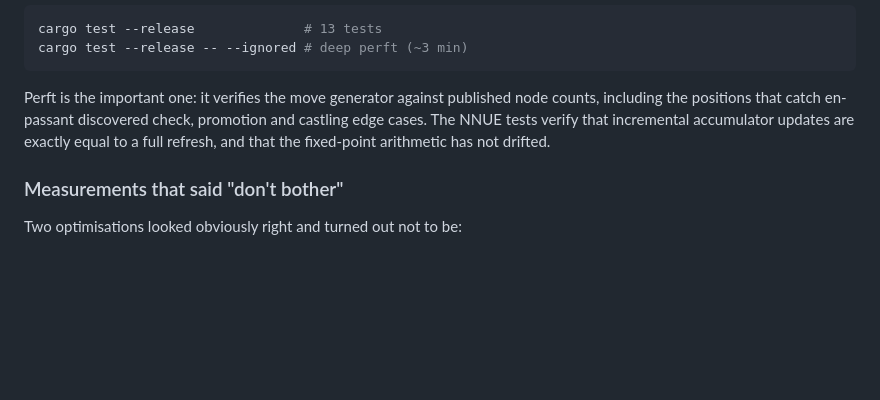
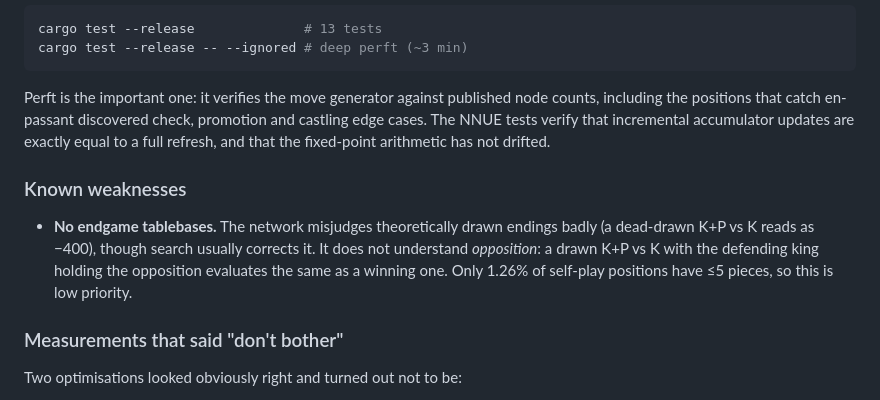
Before and after one commit to Nesbesss/khatib-chess, a Markdown page: README.md, the part around the change. Rendered like a GitHub page; blank space fills up the shorter version.

Commit message:
README: document endgame weakness and why it is low priority
Co-Authored-By: Claude Opus 5 (1M context) <noreply@anthropic.com>
Claude-Session: https://claude.ai/code/session_01TL4qPH3YnnWx7kaMG3oLDo

```diff
--- a/README.md
+++ b/README.md
@@ -130,6 +130,14 @@ promotion and castling edge cases. The NNUE tests verify that incremental
 accumulator updates are exactly equal to a full refresh, and that the
 fixed-point arithmetic has not drifted.
 
+### Known weaknesses
+
+- **No endgame tablebases.** The network misjudges theoretically drawn
+  endings badly (a dead-drawn K+P vs K reads as −400), though search usually
+  corrects it. It does not understand *opposition*: a drawn K+P vs K with the
+  defending king holding the opposition evaluates the same as a winning one.
+  Only 1.26% of self-play positions have ≤5 pieces, so this is low priority.
+
 ### Measurements that said "don't bother"
 
 Two optimisations looked obviously right and turned out not to be:
```
